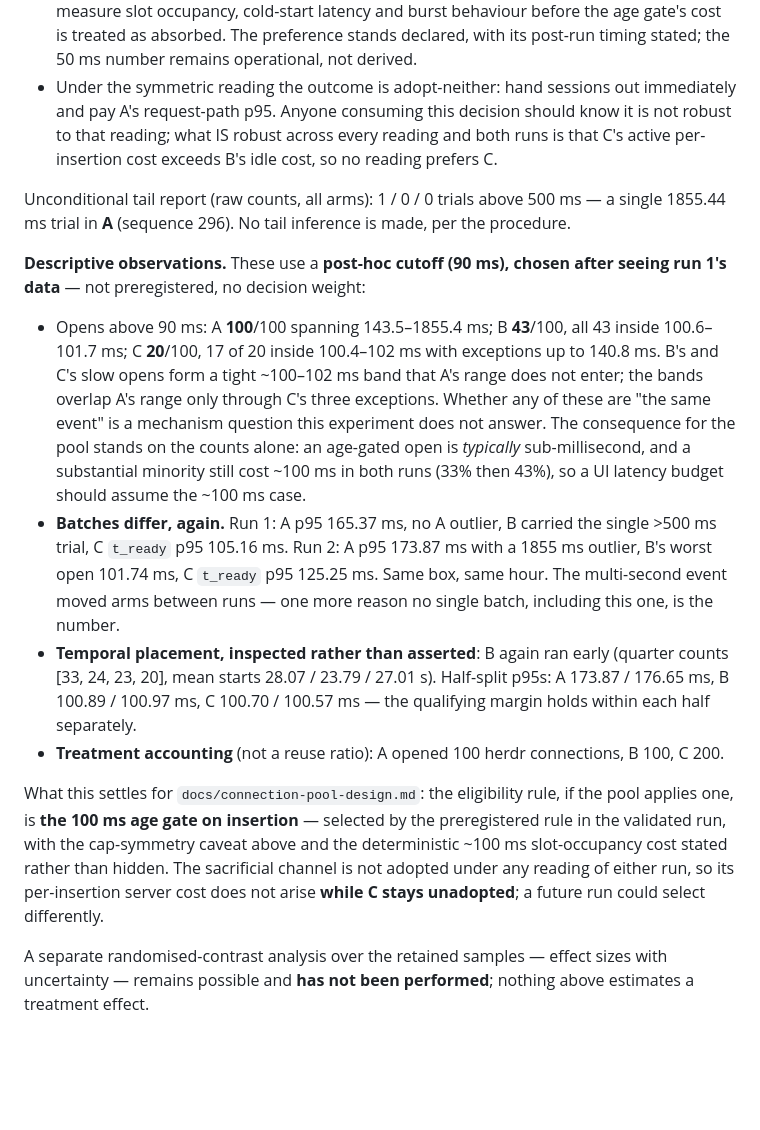
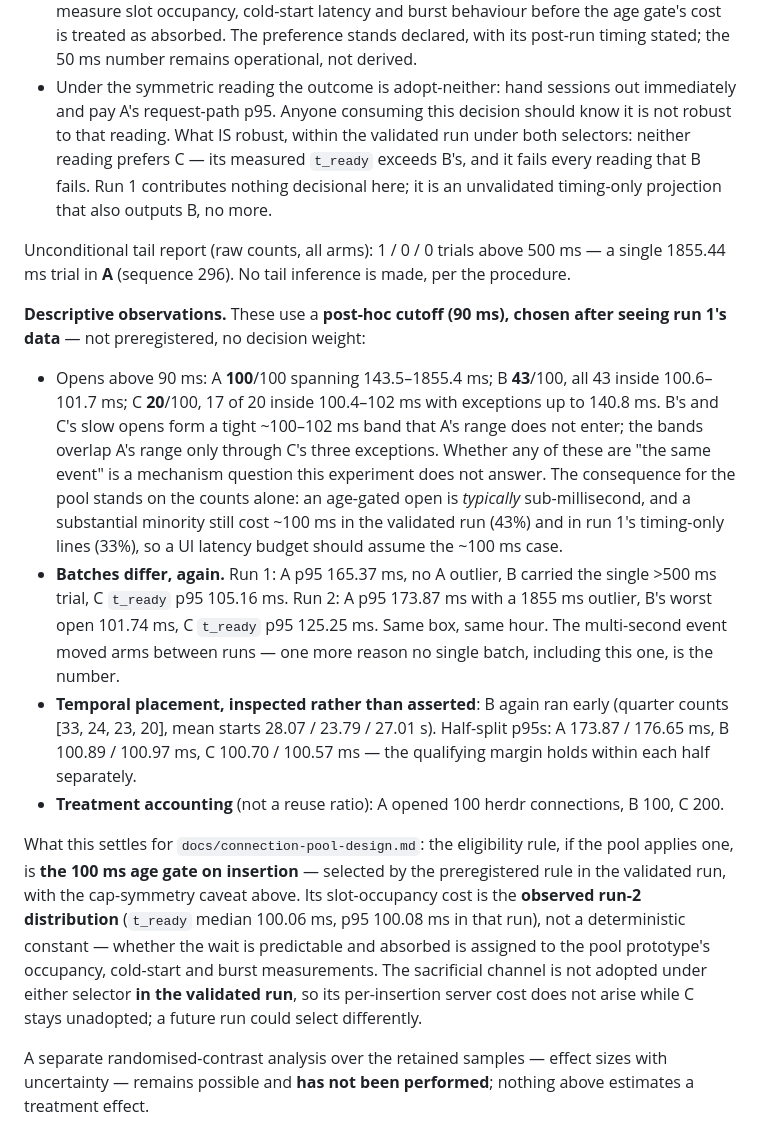
Before and after one commit to jerryfane/herdrup, a Markdown page: docs/transport-measurements.md, the part around the change. Rendered like a GitHub page; blank space fills up the shorter version.

Commit message:
docs: the retracted claims survived in the closing paragraph
Both findings from dbab2ce, and both are the correct-in-one-place,
standing-in-another class — in the same commit that fixed the rewritten bullet,
the closing design paragraph kept saying "deterministic ~100ms slot-occupancy
cost" and "not adopted under any reading of either run".

The closing paragraph now carries the observed run-2 distribution (t_ready
median 100.06ms, p95 100.08ms — recomputed from the CSV after I first typed
100.07) instead of a deterministic constant, and assigns
predictable-and-absorbed to the pool prototype's occupancy, cold-start and
burst measurements.

Run 1 is scoped out of every decisional sentence: adoption and sensitivity
conclusions belong to the validated run under both selectors; run 1 appears
only as an unvalidated timing-only projection that also outputs B. The
descriptive minority-cost observation now labels its run-1 number as
timing-only too.

Swept for survivors this time: the only remaining "deterministic" is inside
the retraction text, the only remaining "either run" is inside a negation.

HERDR-APP:

```diff
--- a/docs/transport-measurements.md
+++ b/docs/transport-measurements.md
@@ -459,9 +459,11 @@ mislabels datasets where an arm fails a different condition). So, precisely:
   the 50 ms number remains operational, not derived.
 - Under the symmetric reading the outcome is adopt-neither: hand sessions out
   immediately and pay A's request-path p95. Anyone consuming this decision
-  should know it is not robust to that reading; what IS robust across every
-  reading and both runs is that C's active per-insertion cost exceeds B's idle
-  cost, so no reading prefers C.
+  should know it is not robust to that reading. What IS robust, within the
+  validated run under both selectors: neither reading prefers C — its measured
+  `t_ready` exceeds B's, and it fails every reading that B fails. Run 1
+  contributes nothing decisional here; it is an unvalidated timing-only
+  projection that also outputs B, no more.
 
 Unconditional tail report (raw counts, all arms): 1 / 0 / 0 trials above
 500 ms — a single 1855.44 ms trial in **A** (sequence 296). No tail inference
@@ -477,8 +479,9 @@ after seeing run 1's data** — not preregistered, no decision weight:
   C's three exceptions. Whether any of these are "the same event" is a
   mechanism question this experiment does not answer. The consequence for the
   pool stands on the counts alone: an age-gated open is *typically*
-  sub-millisecond, and a substantial minority still cost ~100 ms in both runs
-  (33% then 43%), so a UI latency budget should assume the ~100 ms case.
+  sub-millisecond, and a substantial minority still cost ~100 ms in the
+  validated run (43%) and in run 1's timing-only lines (33%), so a UI latency
+  budget should assume the ~100 ms case.
 - **Batches differ, again.** Run 1: A p95 165.37 ms, no A outlier, B carried
   the single >500 ms trial, C `t_ready` p95 105.16 ms. Run 2: A p95 173.87 ms
   with a 1855 ms outlier, B's worst open 101.74 ms, C `t_ready` p95 125.25 ms.
@@ -494,11 +497,14 @@ after seeing run 1's data** — not preregistered, no decision weight:
 
 What this settles for `docs/connection-pool-design.md`: the eligibility rule,
 if the pool applies one, is **the 100 ms age gate on insertion** — selected by
-the preregistered rule in the validated run, with the cap-symmetry caveat above
-and the deterministic ~100 ms slot-occupancy cost stated rather than hidden.
-The sacrificial channel is not adopted under any reading of either run, so its
-per-insertion server cost does not arise **while C stays unadopted**; a future
-run could select differently.
+the preregistered rule in the validated run, with the cap-symmetry caveat
+above. Its slot-occupancy cost is the **observed run-2 distribution** (`t_ready`
+median 100.06 ms, p95 100.08 ms in that run), not a deterministic constant —
+whether the wait is predictable and absorbed is assigned to the pool
+prototype's occupancy, cold-start and burst measurements. The sacrificial
+channel is not adopted under either selector **in the validated run**, so its
+per-insertion server cost does not arise while C stays unadopted; a future run
+could select differently.
 
 A separate randomised-contrast analysis over the retained samples — effect
 sizes with uncertainty — remains possible and **has not been performed**;
```
